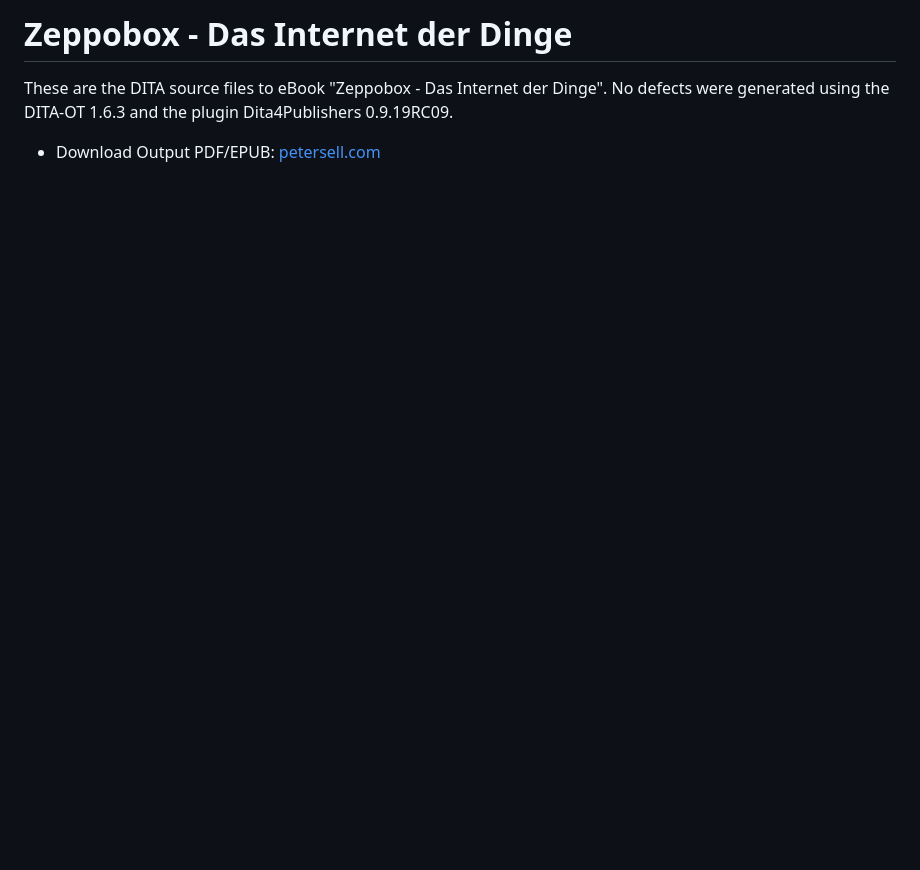
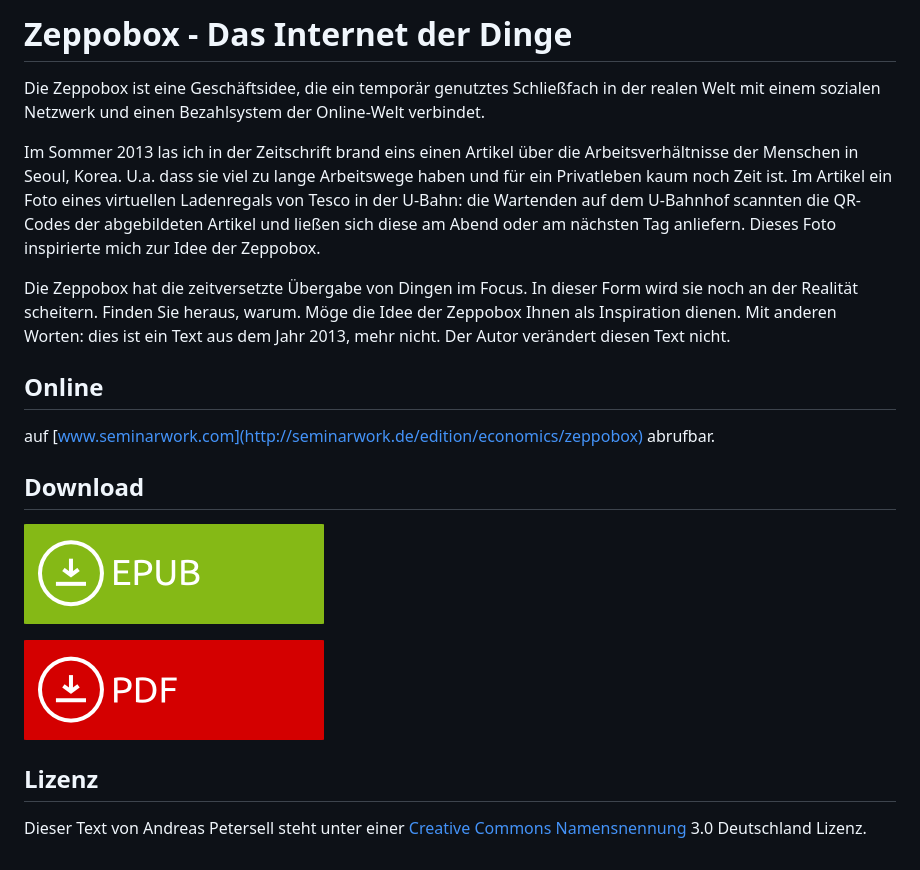
Before and after one commit to petersell/zeppobox, a Markdown page: README.md, the part around the change. Rendered like a GitHub page; pictures changed too: assets/images/download-epub.png (added), assets/images/download-pdf.png (added); blank space fills up the shorter version.

```diff
--- a/README.md
+++ b/README.md
@@ -1,6 +1,20 @@
-Zeppobox - Das Internet der Dinge
-=================================
+# Zeppobox - Das Internet der Dinge
 
-These are the DITA source files to eBook "Zeppobox - Das Internet der Dinge". No defects were generated using the DITA-OT 1.6.3 and the plugin Dita4Publishers 0.9.19RC09.
+Die Zeppobox ist eine Geschäftsidee, die ein temporär genutztes Schließfach in der realen Welt mit einem sozialen Netzwerk und einen Bezahlsystem der Online-Welt verbindet.
 
-* Download Output PDF/EPUB: [petersell.com](http://www.petersell.com/zeppobox/)
+Im Sommer 2013 las ich in der Zeitschrift brand eins einen Artikel über die Arbeitsverhältnisse der Menschen in Seoul, Korea. U.a. dass sie viel zu lange Arbeitswege haben und für ein Privatleben kaum noch Zeit ist. Im Artikel ein Foto eines virtuellen Ladenregals von Tesco in der U-Bahn: die Wartenden auf dem U-Bahnhof scannten die QR-Codes der abgebildeten Artikel und ließen sich diese am Abend oder am nächsten Tag anliefern. Dieses Foto inspirierte mich zur Idee der Zeppobox.
+
+Die Zeppobox hat die zeitversetzte Übergabe von Dingen im Focus. In dieser Form wird sie noch an der Realität scheitern. Finden Sie heraus, warum. Möge die Idee der Zeppobox Ihnen als Inspiration dienen. Mit anderen Worten: dies ist ein Text aus dem Jahr 2013, mehr nicht. Der Autor verändert diesen Text nicht.
+
+## Online
+auf [www.seminarwork.com](http://seminarwork.de/edition/economics/zeppobox) abrufbar.
+
+## Download
+
+[![EPUB](/assets/images/download-epub.png)](https://github.com/petersell/zeppobox/raw/master/zeppobox.epub)
+
+[![EPUB](/assets/images/download-pdf.png)](https://github.com/petersell/zeppobox/raw/master/zeppobox.pdf)
+
+## Lizenz
+
+Dieser Text von Andreas Petersell steht unter einer [Creative Commons Namensnennung](http://creativecommons.org/licenses/by/3.0/de/) 3.0 Deutschland Lizenz.
```
